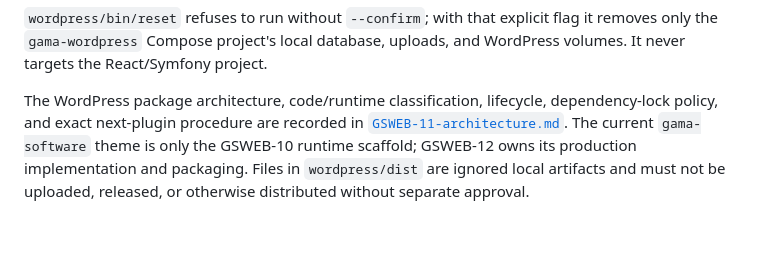
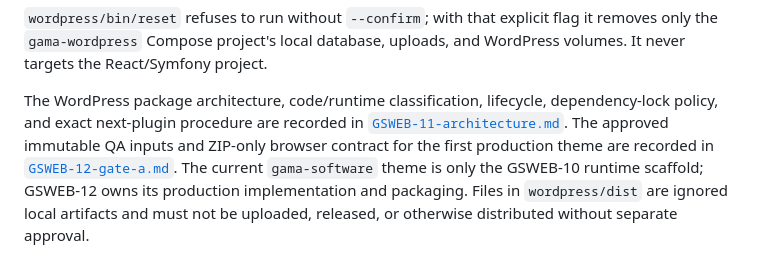
Before and after one commit to grzegorzrzeznikiewicz/company-site, a Markdown page: README.md, the part around the change. GitHub-like rendering; blank space fills up the shorter version.

Commit message:
docs(GSWEB-11): approve Gate A boundaries

```diff
--- a/README.md
+++ b/README.md
@@ -102,6 +102,9 @@ uploads, and WordPress volumes. It never targets the React/Symfony project.
 The WordPress package architecture, code/runtime classification, lifecycle,
 dependency-lock policy, and exact next-plugin procedure are recorded in
 [`GSWEB-11-architecture.md`](docs/agent-workflows/wordpress-migration/GSWEB-11-architecture.md).
+The approved immutable QA inputs and ZIP-only browser contract for the first
+production theme are recorded in
+[`GSWEB-12-gate-a.md`](docs/agent-workflows/wordpress-migration/GSWEB-12-gate-a.md).
 The current `gama-software` theme is only the GSWEB-10 runtime scaffold;
 GSWEB-12 owns its production implementation and packaging. Files in
 `wordpress/dist` are ignored local artifacts and must not be uploaded,
```
Also changed, not shown: 2 other files.
